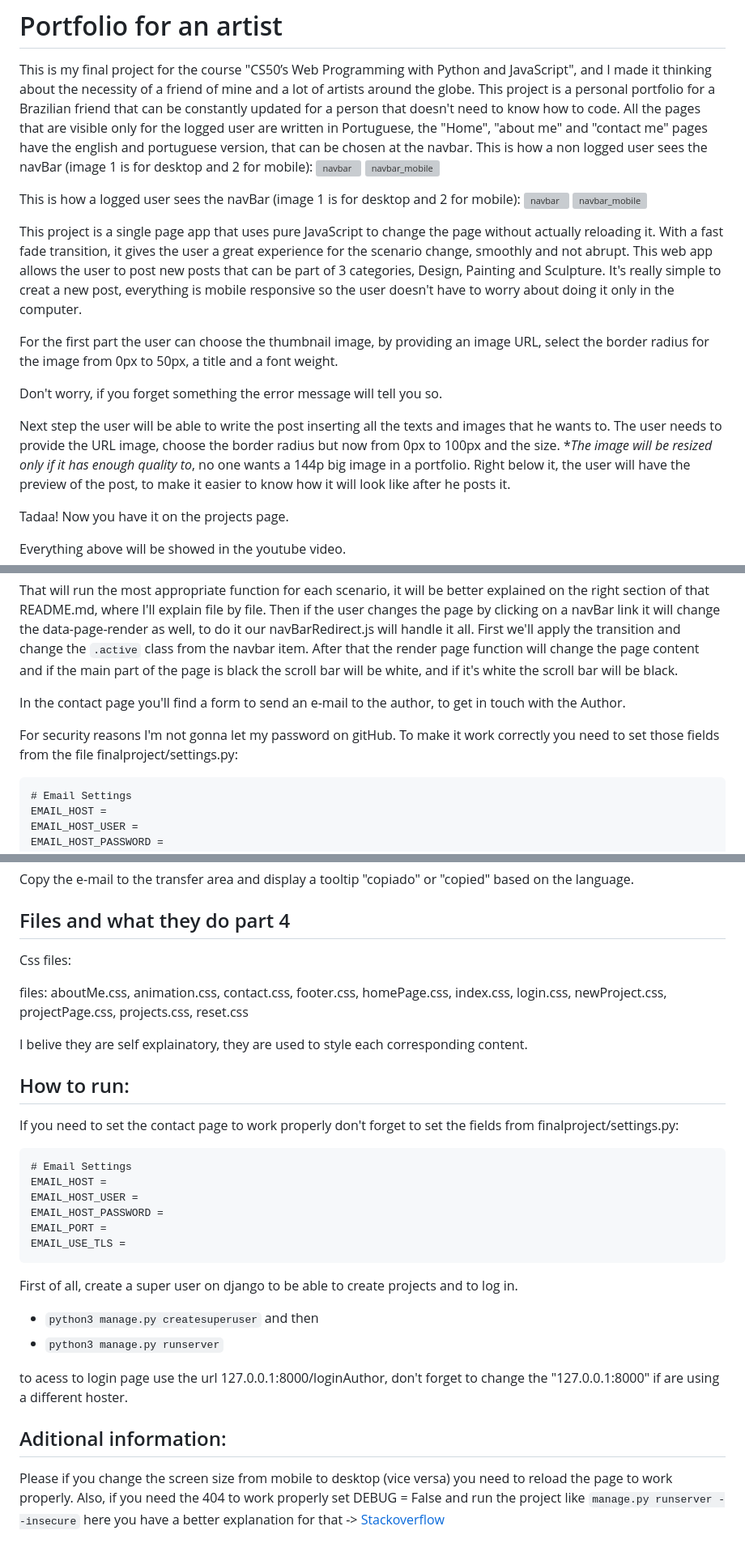
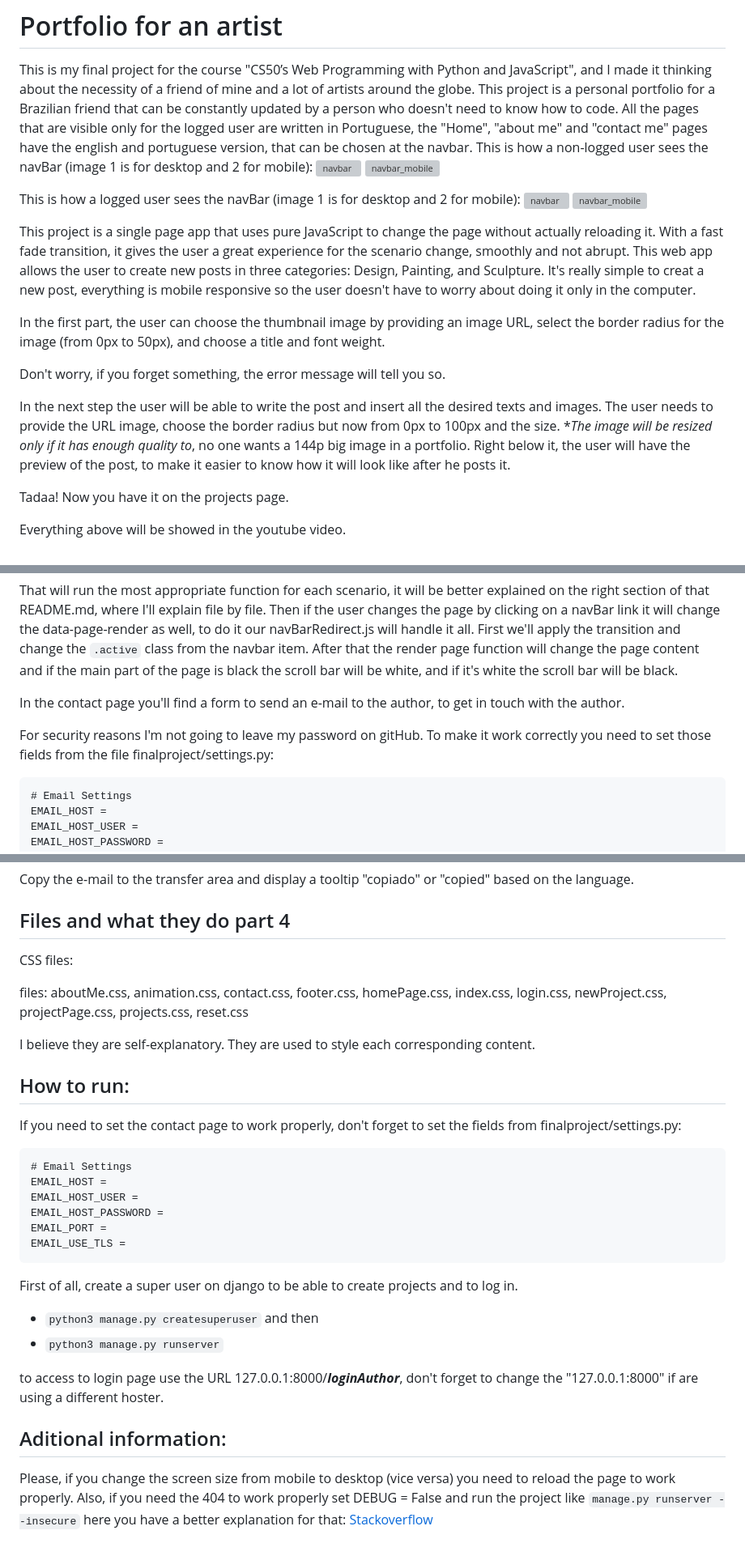
Before and after one commit to leohx2/CS50s_Web, a Markdown page: FinalProject/finalproject/README.md, 3 parts joined by grey strips. Shown: that part at 81% size. Rendered like a GitHub page; grey boxes are pictures that could not be loaded.

Commit message:
Last Update README.md

````diff
--- a/FinalProject/finalproject/README.md
+++ b/FinalProject/finalproject/README.md
@@ -1,8 +1,8 @@
 # Portfolio for an artist
 
 This is my final project for the course "CS50’s Web Programming with Python and JavaScript", and I made it thinking about the necessity of a friend of mine and a lot of artists around the globe.
-This project is a personal portfolio for a Brazilian friend that can be constantly updated for a person that doesn't need to know how to code. All the pages that are visible only for the logged user are written in Portuguese, the "Home", "about me" and "contact me" pages have the english and portuguese version, that can be chosen at the navbar.
-This is how a non logged user sees the navBar (image 1 is for desktop and 2 for mobile):
+This project is a personal portfolio for a Brazilian friend that can be constantly updated by a person who doesn't need to know how to code. All the pages that are visible only for the logged user are written in Portuguese, the "Home", "about me" and "contact me" pages have the english and portuguese version, that can be chosen at the navbar.
+This is how a non-logged user sees the navBar (image 1 is for desktop and 2 for mobile):
 ![navbar](readmepictures/language.jpg)
 ![navbar_mobile](readmepictures/navbar_mobile_nonloged.jpg)
 
@@ -11,13 +11,13 @@ This is how a logged user sees the navBar (image 1 is for desktop and 2 for mobi
 ![navbar_mobile](readmepictures/navbar_mobile_loged.jpg)
 
 This project is a single page app that uses pure JavaScript to change the page without actually reloading it. With a fast fade transition, it gives the user a great experience for the scenario change, smoothly and not abrupt.
-This web app allows the user to post new posts that can be part of 3 categories, Design, Painting and Sculpture. It's really simple to creat a new post, everything is mobile responsive so the user doesn't have to worry about doing it only in the computer.
+This web app allows the user to create new posts in three categories: Design, Painting, and Sculpture. It's really simple to creat a new post, everything is mobile responsive so the user doesn't have to worry about doing it only in the computer.
 
-For the first part the user can choose the thumbnail image, by providing an image URL, select the border radius for the image from 0px to 50px, a title and a font weight.
+In the first part, the user can choose the thumbnail image by providing an image URL, select the border radius for the image (from 0px to 50px), and choose a title and font weight.
 
-Don't worry, if you forget something the error message will tell you so.
+Don't worry, if you forget something, the error message will tell you so.
 
-Next step the user will be able to write the post inserting all the texts and images that he wants to. The user needs to provide the URL image, choose the border radius but now from 0px to 100px and the size. **The image will be resized only if it has enough quality to*, no one wants a 144p big image in a portfolio.
+In the next step the user will be able to write the post and insert all the desired texts and images. The user needs to provide the URL image, choose the border radius but now from 0px to 100px and the size. **The image will be resized only if it has enough quality to*, no one wants a 144p big image in a portfolio.
 Right below it, the user will have the preview of the post, to make it easier to know how it will look like after he posts it.
 
 Tadaa! Now you have it on the projects page.
@@ -51,9 +51,9 @@ Then if the user changes the page by clicking on a navBar link it will change th
 First we'll apply the transition and change the `.active` class from the navbar item.
 After that the render page function will change the page content and if the main part of the page is black the scroll bar will be white, and if it's white the scroll bar will be black.
 
-In the contact page you'll find a form to send an e-mail to the author, to get in touch with the Author.
+In the contact page you'll find a form to send an e-mail to the author, to get in touch with the author.
 
-For security reasons I'm not gonna let my password on gitHub. To make it work correctly you need to set those fields from the file finalproject/settings.py:
+For security reasons I'm not going to leave my password on gitHub. To make it work correctly you need to set those fields from the file finalproject/settings.py:
 ```
 # Email Settings
 EMAIL_HOST =
@@ -251,15 +251,15 @@ Copy the e-mail to the transfer area and display a tooltip "copiado" or "copied"
 
 ## Files and what they do part 4
 
-Css files:
+CSS files:
 
 files: aboutMe.css, animation.css, contact.css, footer.css, homePage.css, index.css, login.css, newProject.css, projectPage.css, projects.css, reset.css
 
-I belive they are self explainatory, they are used to style each corresponding content.
+I believe they are self-explanatory. They are used to style each corresponding content.
 
 ## How to run:
 
-If you need to set the contact page to work properly don't forget to set the fields from finalproject/settings.py:
+If you need to set the contact page to work properly, don't forget to set the fields from finalproject/settings.py:
 ```
 # Email Settings
 EMAIL_HOST =
@@ -274,10 +274,10 @@ First of all, create a super user on django to be able to create projects and to
 and then
 -  `python3 manage.py runserver`
 
-to acess to login page use the url
-127.0.0.1:8000/loginAuthor, don't forget to change the "127.0.0.1:8000" if are using a different hoster.
+to access to login page use the URL
+127.0.0.1:8000/***loginAuthor***, don't forget to change the "127.0.0.1:8000" if are using a different hoster.
 
 ## Aditional information:
 
-Please if you change the screen size from mobile to desktop (vice versa) you need to reload the page to work properly.
-Also, if you need the 404 to work properly set DEBUG = False and run the project like `manage.py runserver --insecure` here you have a better explanation for that -> [Stackoverflow](https://stackoverflow.com/questions/5836674/why-does-debug-false-setting-make-my-django-static-files-access-fail)
+Please, if you change the screen size from mobile to desktop (vice versa) you need to reload the page to work properly.
+Also, if you need the 404 to work properly set DEBUG = False and run the project like `manage.py runserver --insecure` here you have a better explanation for that: [Stackoverflow](https://stackoverflow.com/questions/5836674/why-does-debug-false-setting-make-my-django-static-files-access-fail)
````
Also changed, not shown: other parts of FinalProject/finalproject/README.md (+12 -12 lines).
